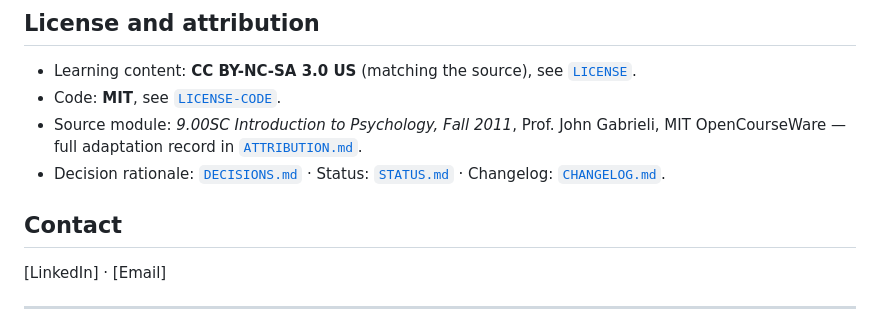
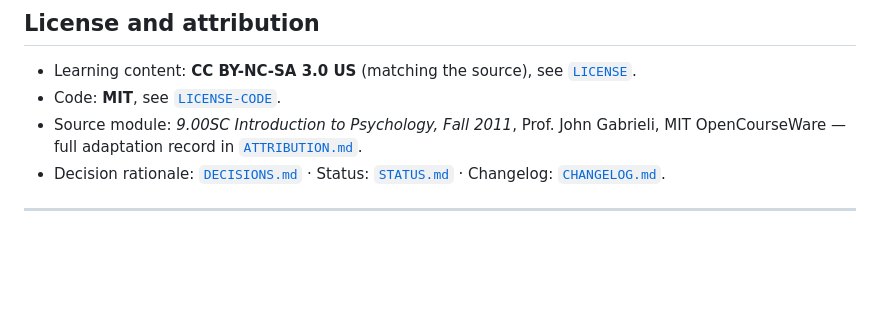
Before and after one commit to iwyusdaz/accessibility-remediation-case-study, a Markdown page: README.md, the part around the change. Drawn GitHub-style; blank space fills up the shorter version.

```diff
--- a/README.md
+++ b/README.md
@@ -88,10 +88,6 @@ axe-core 4.11.1 · Lighthouse 13.0.1 · pa11y 9.0.0 · Playwright 1.57.0 (script
 - Source module: *9.00SC Introduction to Psychology, Fall 2011*, Prof. John Gabrieli, MIT OpenCourseWare — full adaptation record in [`ATTRIBUTION.md`](ATTRIBUTION.md).
 - Decision rationale: [`DECISIONS.md`](DECISIONS.md) · Status: [`STATUS.md`](STATUS.md) · Changelog: [`CHANGELOG.md`](CHANGELOG.md).
 
-## Contact
-
-[LinkedIn] · [Email]
-
 ---
 
 *Built with AI assistance (disclosed per portfolio standards): the module conversion, audits, and write-up were produced with an AI agent, and every claim is reproducible from this repository. The course content itself is MIT OpenCourseWare's, © the original authors, used under CC BY-NC-SA 3.0 US.*
```
